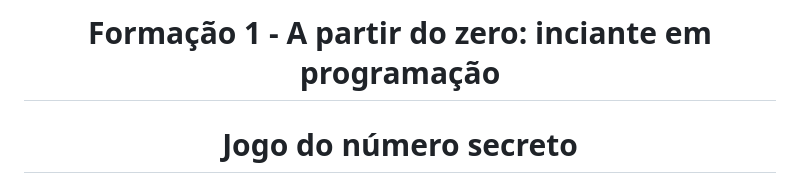
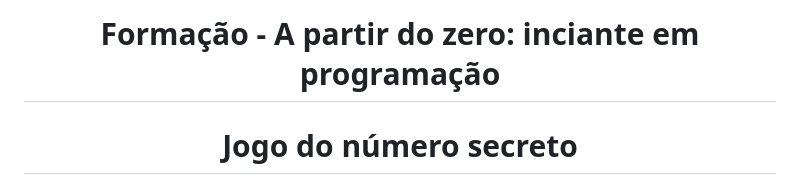
Before and after one commit to thidepra/formacao-java-i-alura, a Markdown page: README.md, the part around the change printed below. Rendered like a GitHub page.

```diff
--- a/README.md
+++ b/README.md
@@ -1,4 +1,4 @@
-<h1 align="center"> Formação 1 - A partir do zero: inciante em programação </h1>
+<h1 align="center"> Formação - A partir do zero: inciante em programação </h1>
 
 
 <h1 align="center">Jogo do número secreto</h1>
```
Also changed, not shown: other parts of README.md (+7 -2 lines).
